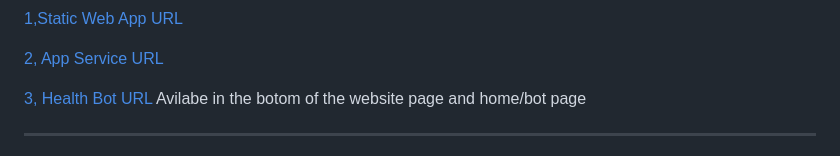
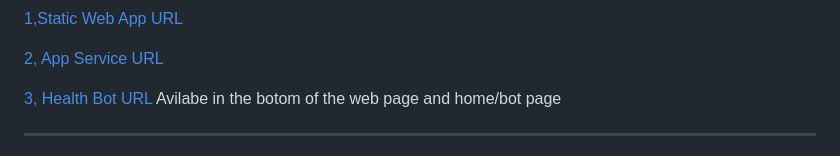
Before and after one commit to Merigalahari44/lahari, a Markdown page: README.md, the part around the change. Rendered like a GitHub page.

```diff
--- a/README.md
+++ b/README.md
@@ -23,7 +23,7 @@ Project Description : In this project, I have created six templets they are home
 
 [2, App Service URL  ]( https://dancemob.azurewebsites.net)
 
-[3, Health Bot URL  ](https://proud-desert-0766f9b10.2.azurestaticapps.net/bot.html)    Avilabe in the botom of the website page  and home/bot page
+[3, Health Bot URL  ](https://proud-desert-0766f9b10.2.azurestaticapps.net/bot.html)    Avilabe in the botom of the web page  and home/bot page
 
 -----------------------------------------------------------------------------------------------------------------------------------------------------------------
 
```
